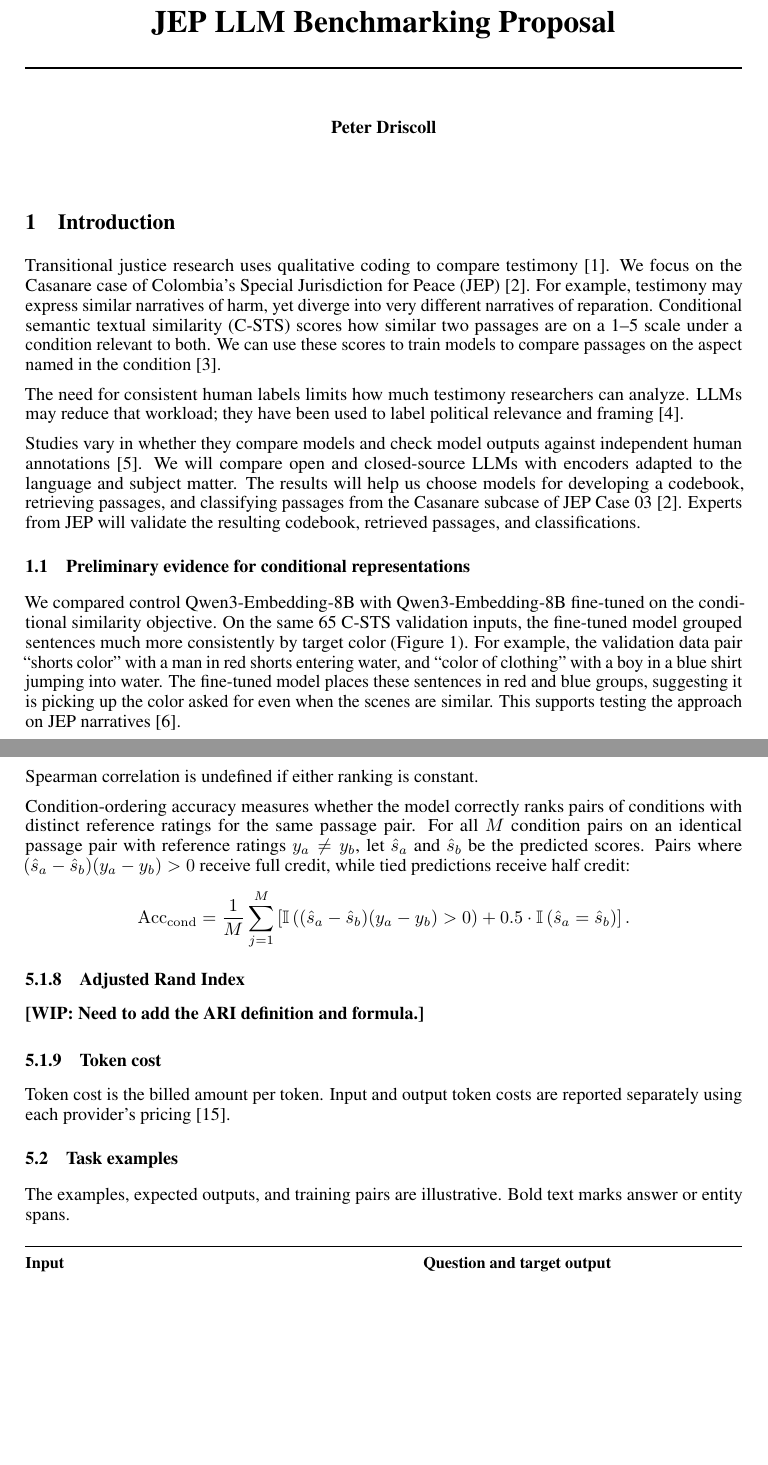
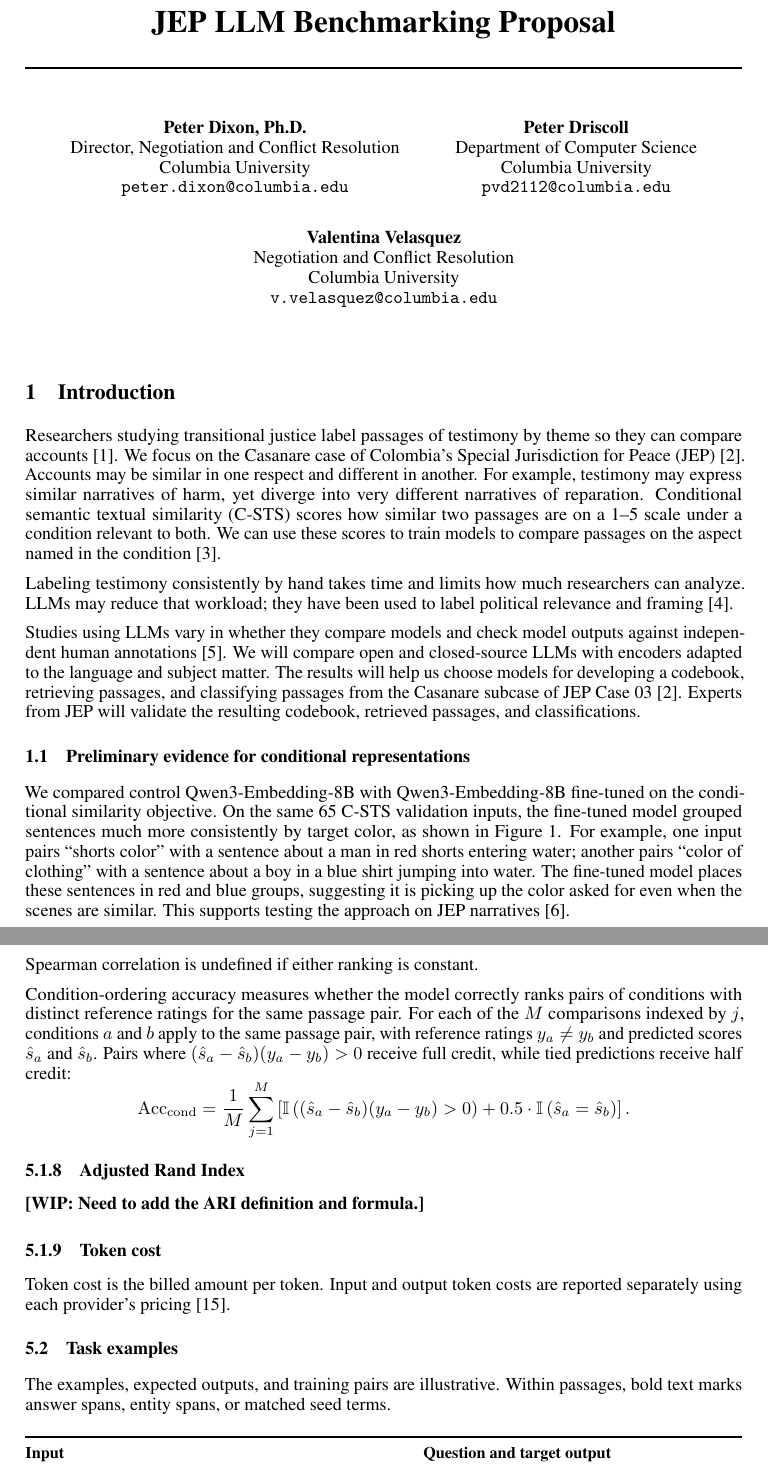
Before and after one commit to pvd232/JEP, a LaTeX document (model-select/latex/proposal.tex): two parts of pages 1 and 7 of 10, joined at a grey line, cut so that both start at the same text, the shorter picture padded with empty space. Compiled offline with pdfLaTeX.

Commit message:
Clarify proposal opening and ambiguous wording

```diff
--- a/model-select/latex/proposal.tex
+++ b/model-select/latex/proposal.tex
@@ -17,20 +17,35 @@
 
 \setcitestyle{numbers,square}
 \title{JEP LLM Benchmarking Proposal}
-\author{Peter Driscoll}
+\author{%
+  Peter Dixon, Ph.D. \\
+  Director, Negotiation and Conflict Resolution \\
+  Columbia University \\
+  \texttt{peter.dixon@columbia.edu}
+  \And
+  Peter Driscoll \\
+  Department of Computer Science \\
+  Columbia University \\
+  \texttt{pvd2112@columbia.edu}
+  \And
+  Valentina Velasquez \\
+  Negotiation and Conflict Resolution \\
+  Columbia University \\
+  \texttt{v.velasquez@columbia.edu}
+}
 \begin{document}
 \raggedbottom
 \maketitle
 
 \section{Introduction}
-Transitional justice research uses qualitative coding to compare testimony~\cite{Schirmer2025}. We focus on the Casanare case of Colombia's Special Jurisdiction for Peace (JEP)~\cite{JEPCaso03}. For example, testimony may express similar narratives of harm, yet diverge into very different narratives of reparation. Conditional semantic textual similarity (C-STS) scores how similar two passages are on a 1--5 scale under a condition relevant to both. We can use these scores to train models to compare passages on the aspect named in the condition~\cite{C-STS}.
+Researchers studying transitional justice label passages of testimony by theme so they can compare accounts~\cite{Schirmer2025}. We focus on the Casanare case of Colombia's Special Jurisdiction for Peace (JEP)~\cite{JEPCaso03}. Accounts may be similar in one respect and different in another. For example, testimony may express similar narratives of harm, yet diverge into very different narratives of reparation. Conditional semantic textual similarity (C-STS) scores how similar two passages are on a 1--5 scale under a condition relevant to both. We can use these scores to train models to compare passages on the aspect named in the condition~\cite{C-STS}.
 
-The need for consistent human labels limits how much testimony researchers can analyze. LLMs may reduce that workload; they have been used to label political relevance and framing~\cite{Gilardi2023}.
+Labeling testimony consistently by hand takes time and limits how much researchers can analyze. LLMs may reduce that workload; they have been used to label political relevance and framing~\cite{Gilardi2023}.
 
-Studies vary in whether they compare models and check model outputs against independent human annotations~\cite{Desai2026}. We will compare open and closed-source LLMs with encoders adapted to the language and subject matter. The results will help us choose models for developing a codebook, retrieving passages, and classifying passages from the Casanare subcase of JEP Case 03~\cite{JEPCaso03}. Experts from JEP will validate the resulting codebook, retrieved passages, and classifications.
+Studies using LLMs vary in whether they compare models and check model outputs against independent human annotations~\cite{Desai2026}. We will compare open and closed-source LLMs with encoders adapted to the language and subject matter. The results will help us choose models for developing a codebook, retrieving passages, and classifying passages from the Casanare subcase of JEP Case 03~\cite{JEPCaso03}. Experts from JEP will validate the resulting codebook, retrieved passages, and classifications.
 
 \subsection{Preliminary evidence for conditional representations}
-We compared control Qwen3-Embedding-8B with Qwen3-Embedding-8B fine-tuned on the conditional similarity objective. On the same 65 C-STS validation inputs, the fine-tuned model grouped sentences much more consistently by target color (Figure~\ref{fig:csts-color-clustering}). For example, the validation data pair ``shorts color'' with a man in red shorts entering water, and ``color of clothing'' with a boy in a blue shirt jumping into water. The fine-tuned model places these sentences in red and blue groups, suggesting it is picking up the color asked for even when the scenes are similar. This supports testing the approach on JEP narratives~\cite{CSTSColorClustering}.
+We compared control Qwen3-Embedding-8B with Qwen3-Embedding-8B fine-tuned on the conditional similarity objective. On the same 65 C-STS validation inputs, the fine-tuned model grouped sentences much more consistently by target color, as shown in Figure~\ref{fig:csts-color-clustering}. For example, one input pairs ``shorts color'' with a sentence about a man in red shorts entering water; another pairs ``color of clothing'' with a sentence about a boy in a blue shirt jumping into water. The fine-tuned model places these sentences in red and blue groups, suggesting it is picking up the color asked for even when the scenes are similar. This supports testing the approach on JEP narratives~\cite{CSTSColorClustering}.
 
 \begin{figure}[H]
 \centering
@@ -246,7 +261,7 @@ Spearman correlation measures agreement between the predicted and reference rank
 \]
 Spearman correlation is undefined if either ranking is constant.
 
-Condition-ordering accuracy measures whether the model correctly ranks pairs of conditions with distinct reference ratings for the same passage pair. For all \(M\) condition pairs on an identical passage pair with reference ratings \(y_a \neq y_b\), let \(\hat{s}_a\) and \(\hat{s}_b\) be the predicted scores. Pairs where \((\hat{s}_a - \hat{s}_b)(y_a - y_b) > 0\) receive full credit, while tied predictions receive half credit:
+Condition-ordering accuracy measures whether the model correctly ranks pairs of conditions with distinct reference ratings for the same passage pair. For each of the \(M\) comparisons indexed by \(j\), conditions \(a\) and \(b\) apply to the same passage pair, with reference ratings \(y_a \neq y_b\) and predicted scores \(\hat{s}_a\) and \(\hat{s}_b\). Pairs where \((\hat{s}_a - \hat{s}_b)(y_a - y_b) > 0\) receive full credit, while tied predictions receive half credit:
 \[
 \mathrm{Acc}_{\mathrm{cond}} = \frac{1}{M}\sum_{j=1}^{M} \left[ \mathbb{I}\left((\hat{s}_a - \hat{s}_b)(y_a - y_b) > 0\right) + 0.5 \cdot \mathbb{I}\left(\hat{s}_a = \hat{s}_b\right) \right].
 \]
@@ -261,7 +276,7 @@ Token cost is the billed amount per token. Input and output token costs are repo
 
 \subsection{Task examples}
 \label{app:examples}
-The examples, expected outputs, and training pairs are illustrative. Bold text marks answer or entity spans.
+The examples, expected outputs, and training pairs are illustrative. Within passages, bold text marks answer spans, entity spans, or matched seed terms.
 
 \begingroup
 \small
```
Also changed, not shown: model-select/latex/proposal.pdf, model-select/latex/proposal.tex (37 more changed lines).
